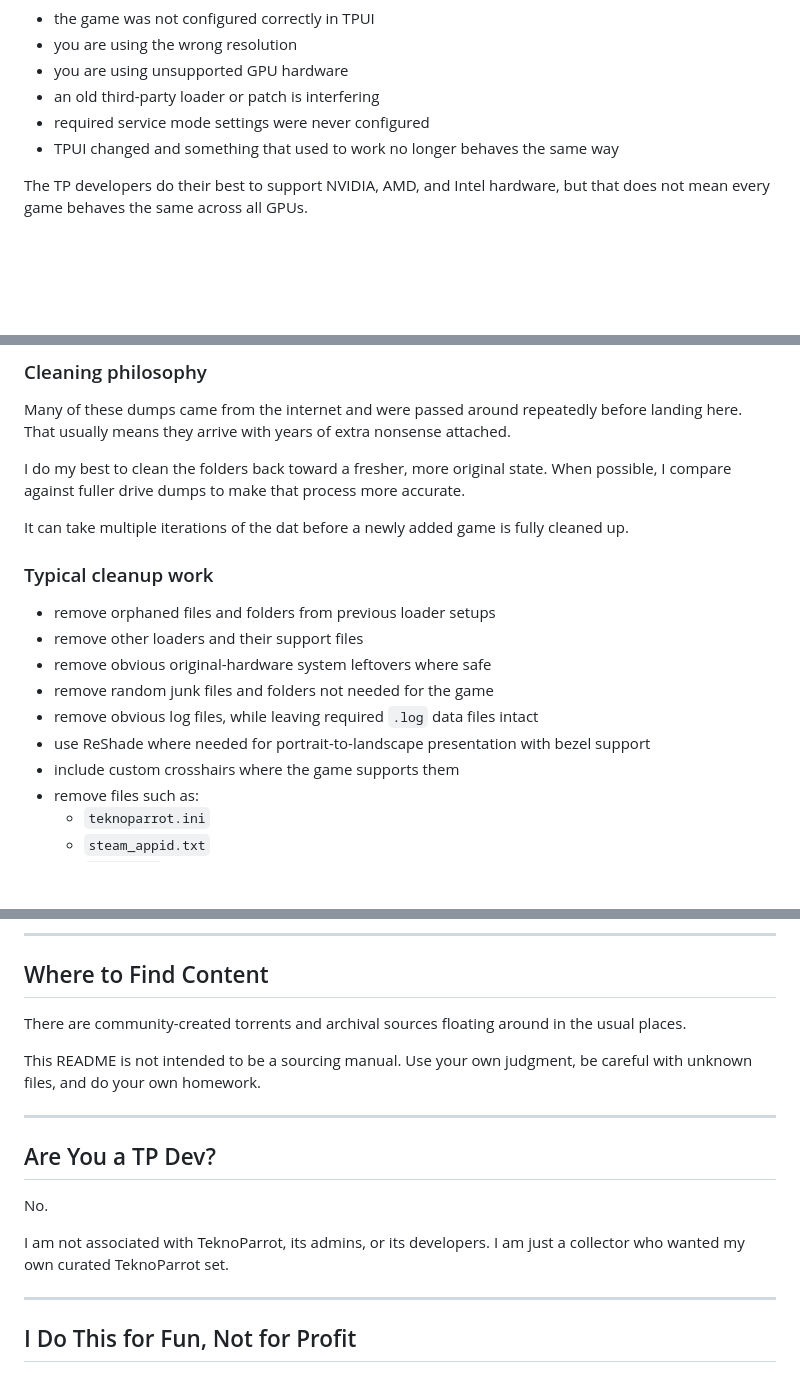
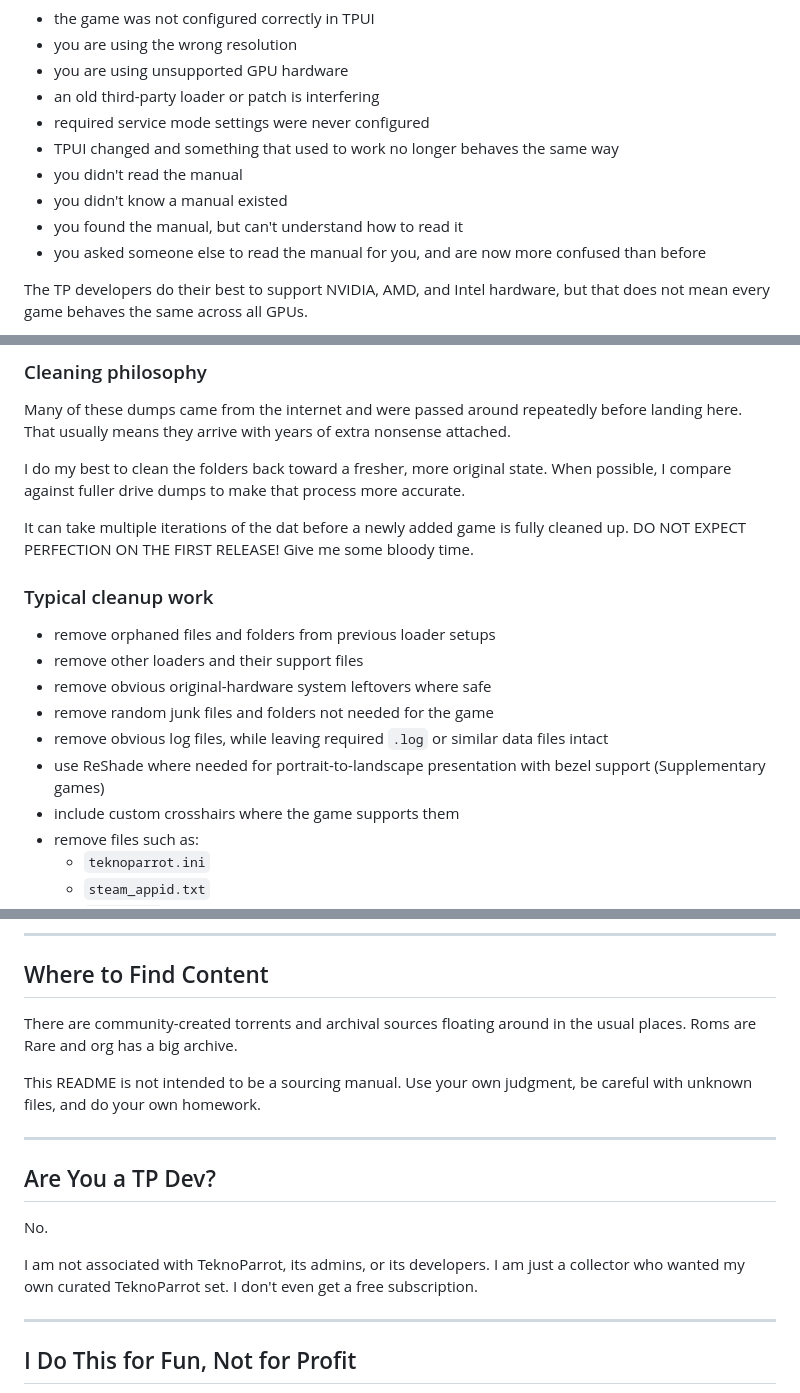
Before and after one commit to Eggmansworld/TeknoParrot, a Markdown page: README.md, 3 parts joined by grey strips. Rendered like a GitHub page; blank space fills up the shorter version.

```diff
--- a/README.md
+++ b/README.md
@@ -364,6 +368,10 @@ Common causes include:
 - an old third-party loader or patch is interfering
 - required service mode settings were never configured
 - TPUI changed and something that used to work no longer behaves the same way
+- you didn't read the manual
+- you didn't know a manual existed
+- you found the manual, but can't understand how to read it
+- you asked someone else to read the manual for you, and are now more confused than before
 
 The TP developers do their best to support NVIDIA, AMD, and Intel hardware, but that does not mean every game behaves the same across all GPUs.
 
@@ -512,7 +520,7 @@ Many of these dumps came from the internet and were passed around repeatedly bef
 
 I do my best to clean the folders back toward a fresher, more original state. When possible, I compare against fuller drive dumps to make that process more accurate.
 
-It can take multiple iterations of the dat before a newly added game is fully cleaned up.
+It can take multiple iterations of the dat before a newly added game is fully cleaned up. DO NOT EXPECT PERFECTION ON THE FIRST RELEASE!  Give me some bloody time.
 
 ### Typical cleanup work
 
@@ -520,8 +528,8 @@ It can take multiple iterations of the dat before a newly added game is fully cl
 - remove other loaders and their support files
 - remove obvious original-hardware system leftovers where safe
 - remove random junk files and folders not needed for the game
-- remove obvious log files, while leaving required `.log` data files intact
-- use ReShade where needed for portrait-to-landscape presentation with bezel support
+- remove obvious log files, while leaving required `.log` or similar data files intact
+- use ReShade where needed for portrait-to-landscape presentation with bezel support (Supplementary games)
 - include custom crosshairs where the game supports them
 - remove files such as:
   - `teknoparrot.ini`
@@ -575,7 +583,7 @@ If you are looking for the **Incredible Technologies Super Easy Universal Setup
 
 ## Where to Find Content
 
-There are community-created torrents and archival sources floating around in the usual places.
+There are community-created torrents and archival sources floating around in the usual places. Roms are Rare and org has a big archive.
 
 This README is not intended to be a sourcing manual. Use your own judgment, be careful with unknown files, and do your own homework.
 
@@ -587,7 +595,7 @@ This README is not intended to be a sourcing manual. Use your own judgment, be c
 
 No.
 
-I am not associated with TeknoParrot, its admins, or its developers. I am just a collector who wanted my own curated TeknoParrot set.
+I am not associated with TeknoParrot, its admins, or its developers. I am just a collector who wanted my own curated TeknoParrot set. I don't even get a free subscription.
 
 ---
 
```
Also changed, not shown: other parts of README.md (+8 -4 lines).
